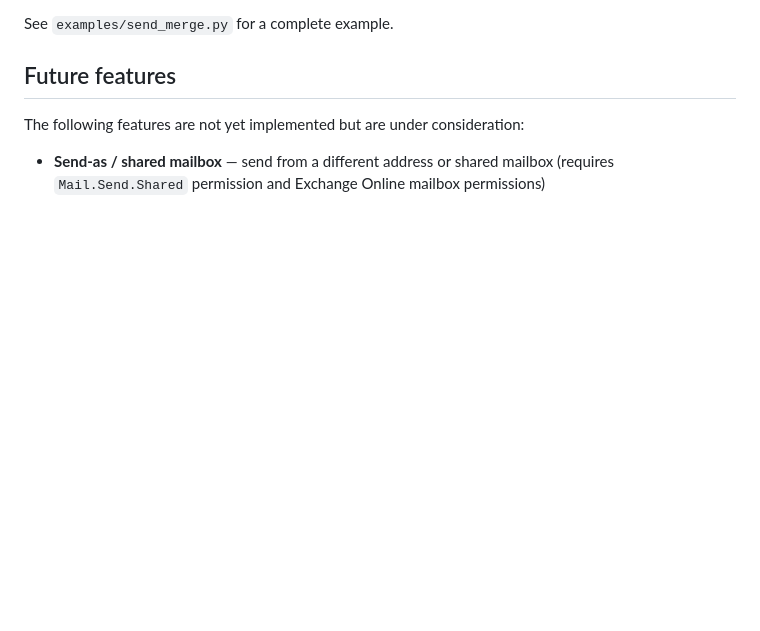
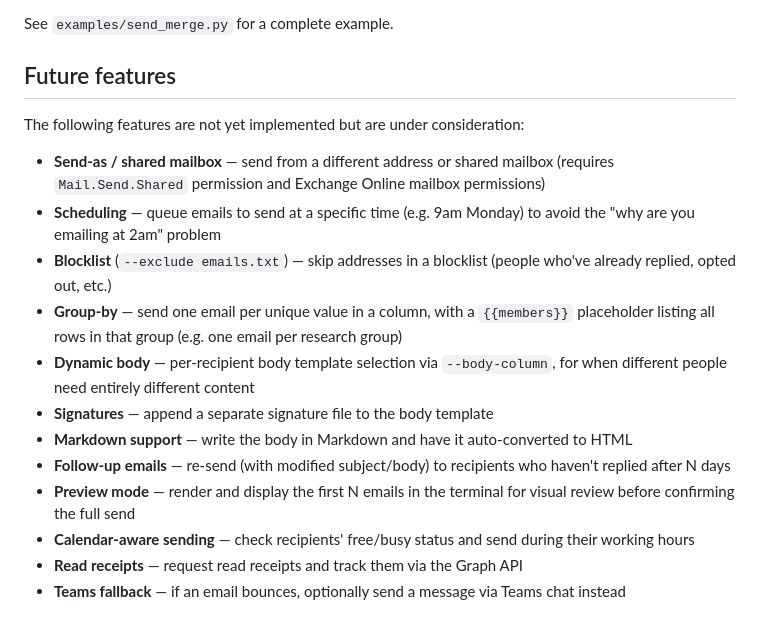
Before and after one commit to sjmurdoch/MergeMail365, a Markdown page: docs/tutorial.md, the part around the change. Rendered like a GitHub page; blank space fills up the shorter version.

Commit message:
Update with new ideas

```diff
--- a/docs/tutorial.md
+++ b/docs/tutorial.md
@@ -403,3 +403,14 @@ See `examples/send_merge.py` for a complete example.
 The following features are not yet implemented but are under consideration:
 
 - **Send-as / shared mailbox** — send from a different address or shared mailbox (requires `Mail.Send.Shared` permission and Exchange Online mailbox permissions)
+- **Scheduling** — queue emails to send at a specific time (e.g. 9am Monday) to avoid the "why are you emailing at 2am" problem
+- **Blocklist** (`--exclude emails.txt`) — skip addresses in a blocklist (people who've already replied, opted out, etc.)
+- **Group-by** — send one email per unique value in a column, with a `{{members}}` placeholder listing all rows in that group (e.g. one email per research group)
+- **Dynamic body** — per-recipient body template selection via `--body-column`, for when different people need entirely different content
+- **Signatures** — append a separate signature file to the body template
+- **Markdown support** — write the body in Markdown and have it auto-converted to HTML
+- **Follow-up emails** — re-send (with modified subject/body) to recipients who haven't replied after N days
+- **Preview mode** — render and display the first N emails in the terminal for visual review before confirming the full send
+- **Calendar-aware sending** — check recipients' free/busy status and send during their working hours
+- **Read receipts** — request read receipts and track them via the Graph API
+- **Teams fallback** — if an email bounces, optionally send a message via Teams chat instead
```
